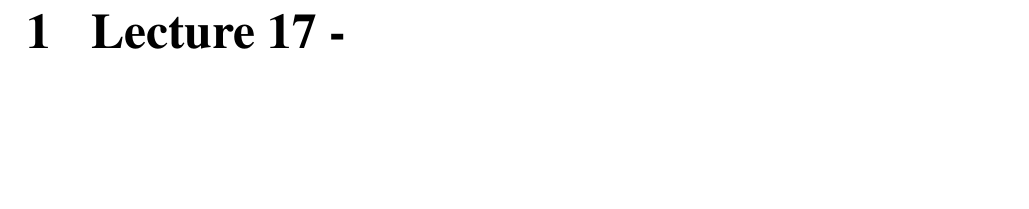
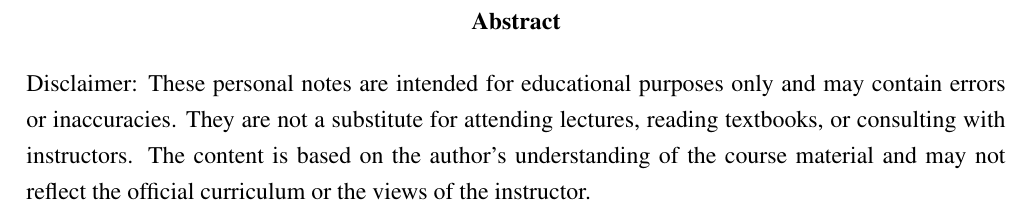
Before and after one commit to Jingrui-Zhu/SLDV, a LaTeX thesis (SLDV_class_notes/main.tex): part of page 3 of 3 before the commit and part of page 5 of 99 after it, cut at the place of the change, the shorter picture padded with empty space. Compiled offline with pdfLaTeX.

```diff
--- a/SLDV_class_notes/main.tex
+++ b/SLDV_class_notes/main.tex
@@ -14,7 +14,7 @@
     uniquelist=false
 ]{biblatex}
 
-\includeonly{lectures/lecture17}
+%\includeonly{lectures/lecture17}
 
 \usepackage{IEEEtrantools}
 \usepackage[margin=.85in]{geometry}
@@ -69,6 +69,12 @@
 \tableofcontents
 \addtocontents{toc}{~\hfill\textbf{Page}\par}
 
+\begin{abstract}
+    Disclaimer: These personal notes are intended for educational purposes only and may contain errors or inaccuracies.
+    They are not a substitute for attending lectures, reading textbooks, or consulting with instructors.
+    The content is based on the author's understanding of the course material and may not reflect the official curriculum or the views of the instructor.
+\end{abstract}
+
 \include{lectures/lecture1}
 \include{lectures/lecture2}
 \include{lectures/lecture3}
```
Also changed, not shown: 2 other files.
